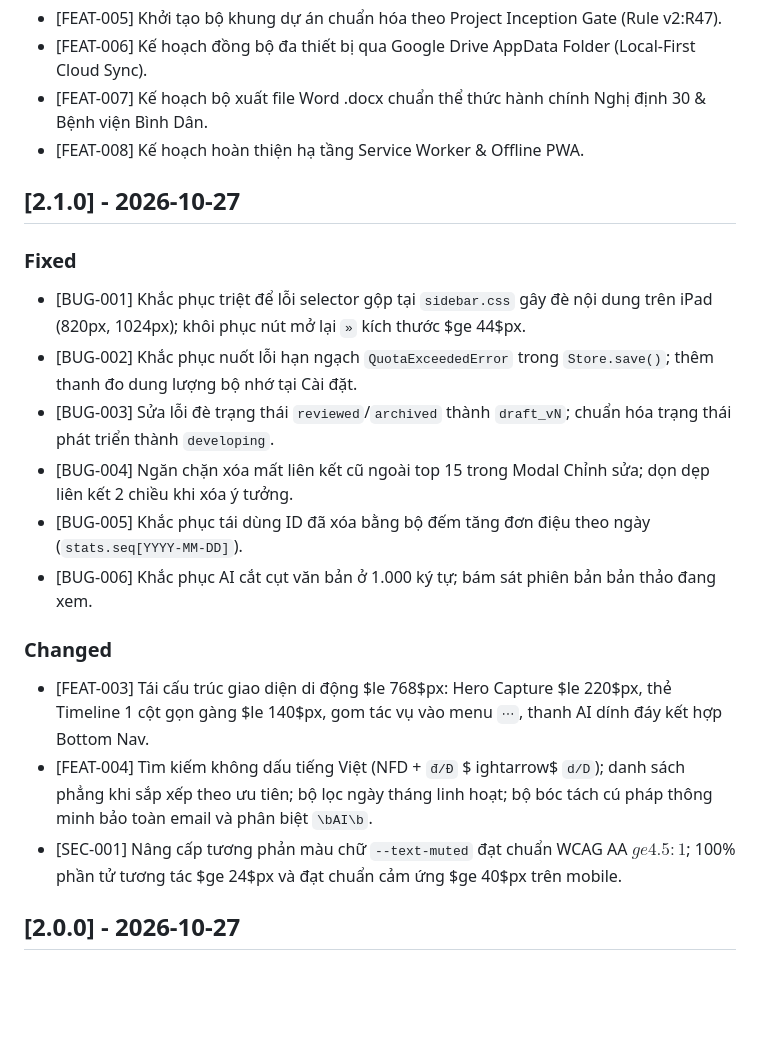
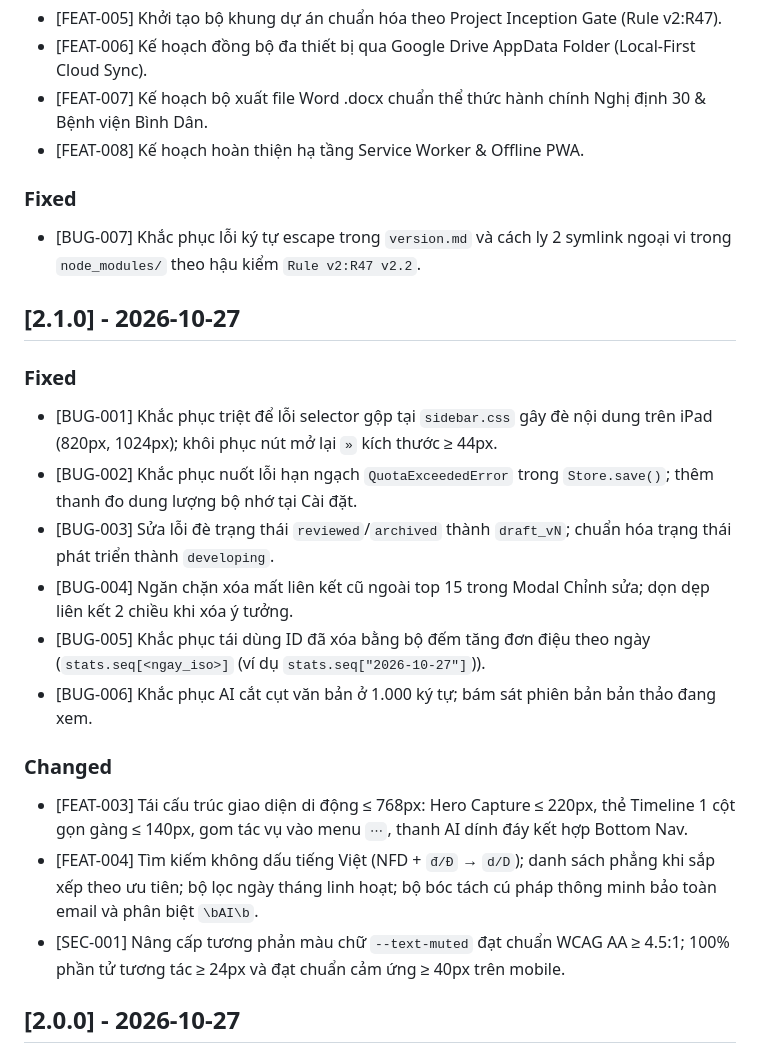
Before and after one commit to vukhuongan-dotcom/idea-agent, a Markdown page: version.md, the part around the change. Rendered like a GitHub page; blank space fills up the shorter version.

Commit message:
fix(scaffold): resolve Rule v2:R47 v2.2 post-audit lint findings (BUG-007)

```diff
--- a/version.md
+++ b/version.md
@@ -13,21 +13,23 @@ Các nhóm phân loại hợp lệ: `Added`, `Changed`, `Deprecated`, `Removed`,
 - [FEAT-007] Kế hoạch bộ xuất file Word .docx chuẩn thể thức hành chính Nghị định 30 & Bệnh viện Bình Dân.
 - [FEAT-008] Kế hoạch hoàn thiện hạ tầng Service Worker & Offline PWA.
 
+### Fixed
+- [BUG-007] Khắc phục lỗi ký tự escape trong `version.md` và cách ly 2 symlink ngoại vi trong `node_modules/` theo hậu kiểm `Rule v2:R47 v2.2`.
+
 ## [2.1.0] - 2026-10-27
 
 ### Fixed
-- [BUG-001] Khắc phục triệt để lỗi selector gộp tại `sidebar.css` gây đè nội dung trên iPad (820px, 1024px); khôi phục nút mở lại `»` kích thước $ge 44$px.
+- [BUG-001] Khắc phục triệt để lỗi selector gộp tại `sidebar.css` gây đè nội dung trên iPad (820px, 1024px); khôi phục nút mở lại `»` kích thước ≥ 44px.
 - [BUG-002] Khắc phục nuốt lỗi hạn ngạch `QuotaExceededError` trong `Store.save()`; thêm thanh đo dung lượng bộ nhớ tại Cài đặt.
 - [BUG-003] Sửa lỗi đè trạng thái `reviewed`/`archived` thành `draft_vN`; chuẩn hóa trạng thái phát triển thành `developing`.
 - [BUG-004] Ngăn chặn xóa mất liên kết cũ ngoài top 15 trong Modal Chỉnh sửa; dọn dẹp liên kết 2 chiều khi xóa ý tưởng.
-- [BUG-005] Khắc phục tái dùng ID đã xóa bằng bộ đếm tăng đơn điệu theo ngày (`stats.seq[YYYY-MM-DD]`).
+- [BUG-005] Khắc phục tái dùng ID đã xóa bằng bộ đếm tăng đơn điệu theo ngày (`stats.seq[<ngay_iso>]` (ví dụ `stats.seq["2026-10-27"]`)).
 - [BUG-006] Khắc phục AI cắt cụt văn bản ở 1.000 ký tự; bám sát phiên bản bản thảo đang xem.
 
 ### Changed
-- [FEAT-003] Tái cấu trúc giao diện di động $le 768$px: Hero Capture $le 220$px, thẻ Timeline 1 cột gọn gàng $le 140$px, gom tác vụ vào menu `⋯`, thanh AI dính đáy kết hợp Bottom Nav.
-- [FEAT-004] Tìm kiếm không dấu tiếng Việt (NFD + `đ/Đ` $
-ightarrow$ `d/D`); danh sách phẳng khi sắp xếp theo ưu tiên; bộ lọc ngày tháng linh hoạt; bộ bóc tách cú pháp thông minh bảo toàn email và phân biệt `\bAI\b`.
-- [SEC-001] Nâng cấp tương phản màu chữ `--text-muted` đạt chuẩn WCAG AA $ge 4.5:1$; 100% phần tử tương tác $ge 24$px và đạt chuẩn cảm ứng $ge 40$px trên mobile.
+- [FEAT-003] Tái cấu trúc giao diện di động ≤ 768px: Hero Capture ≤ 220px, thẻ Timeline 1 cột gọn gàng ≤ 140px, gom tác vụ vào menu `⋯`, thanh AI dính đáy kết hợp Bottom Nav.
+- [FEAT-004] Tìm kiếm không dấu tiếng Việt (NFD + `đ/Đ` → `d/D`); danh sách phẳng khi sắp xếp theo ưu tiên; bộ lọc ngày tháng linh hoạt; bộ bóc tách cú pháp thông minh bảo toàn email và phân biệt `\bAI\b`.
+- [SEC-001] Nâng cấp tương phản màu chữ `--text-muted` đạt chuẩn WCAG AA ≥ 4.5:1; 100% phần tử tương tác ≥ 24px và đạt chuẩn cảm ứng ≥ 40px trên mobile.
 
 ## [2.0.0] - 2026-10-27
 
```
Also changed, not shown: PROJECT_CONTEXT/BANG_TONG_HOP_LOI_VA_KHAC_PHUC.md (+3 -2 lines), docs/BUG_FIX_REGISTRY.md (+3 -2 lines).
